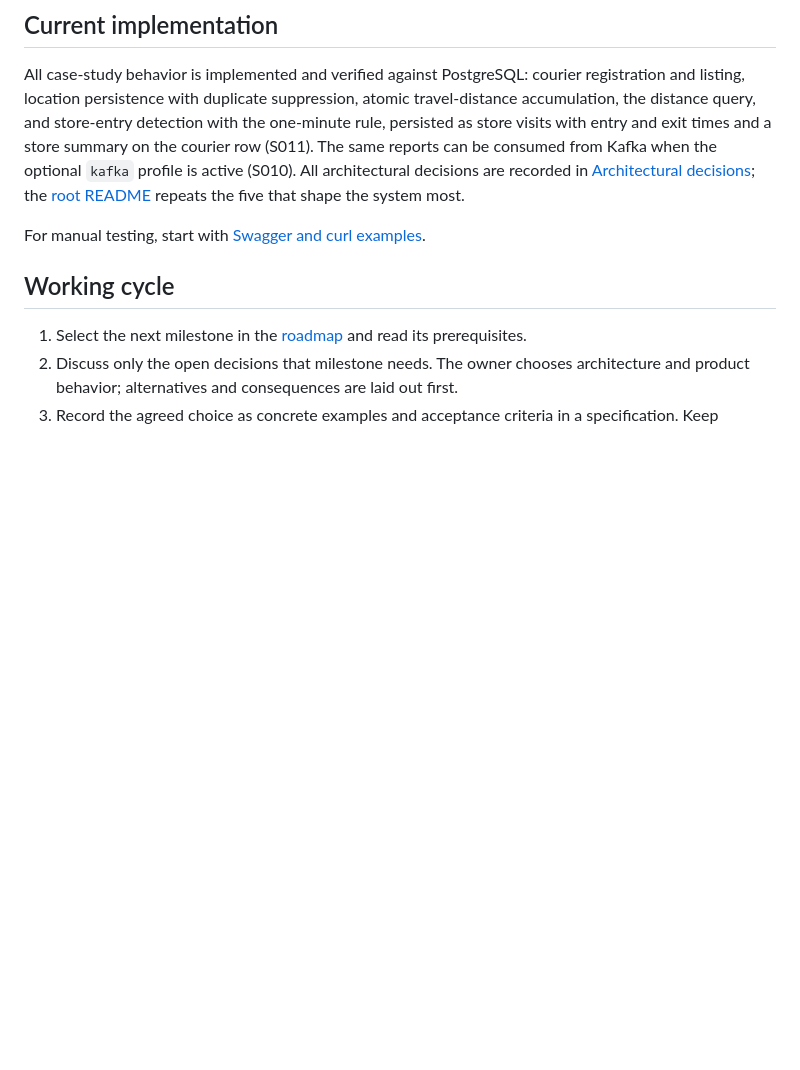
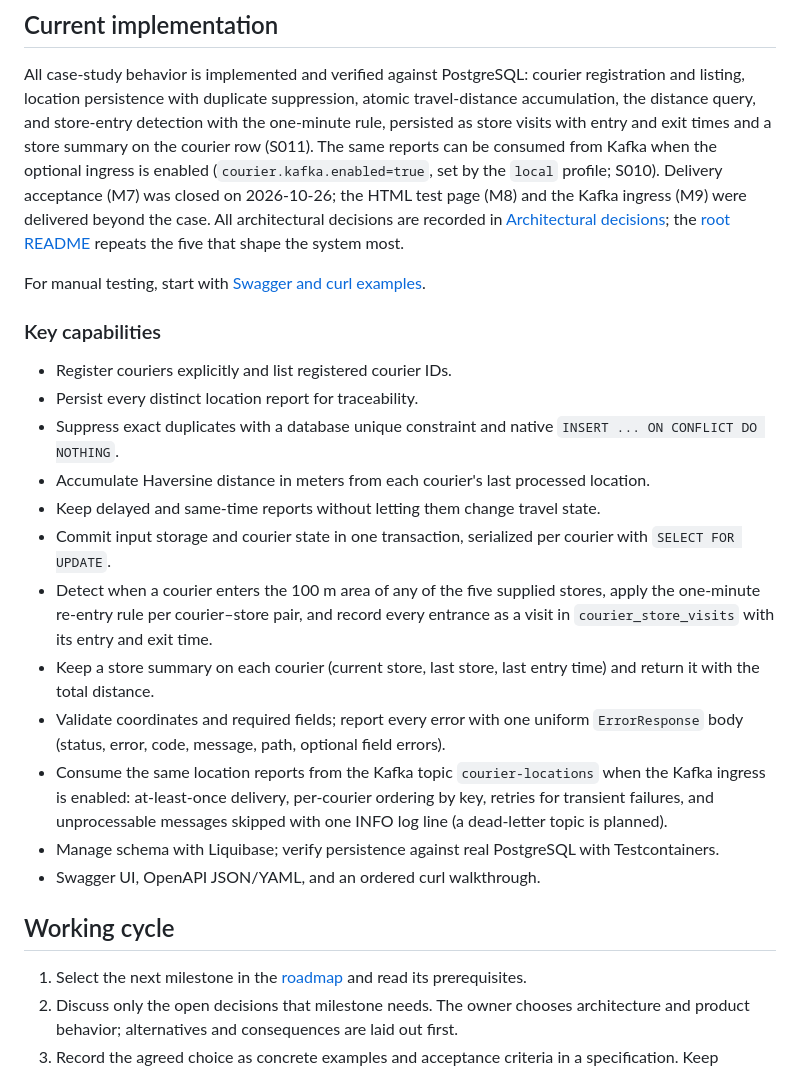
Before and after one commit to mahmutBerat/courier-tracking, a Markdown page: docs/README.md, the part around the change. GitHub-like rendering; blank space fills up the shorter version.

```diff
--- a/docs/README.md
+++ b/docs/README.md
@@ -10,12 +10,38 @@ registration and listing, location persistence with duplicate suppression, atomi
 travel-distance accumulation, the distance query, and store-entry detection with
 the one-minute rule, persisted as store visits with entry and exit times and a
 store summary on the courier row (S011). The same reports can be consumed from
-Kafka when the optional `kafka` profile is active (S010). All architectural
+Kafka when the optional ingress is enabled (`courier.kafka.enabled=true`, set by the
+`local` profile; S010). Delivery acceptance (M7) was closed on 2026-10-26; the HTML
+test page (M8) and the Kafka ingress (M9) were delivered beyond the case. All architectural
 decisions are recorded in [Architectural decisions](architecture-decisions.md);
 the [root README](../README.md#architectural-decisions) repeats the five that
 shape the system most.
 
 For manual testing, start with [Swagger and curl examples](api-examples.md).
+
+### Key capabilities
+
+- Register couriers explicitly and list registered courier IDs.
+- Persist every distinct location report for traceability.
+- Suppress exact duplicates with a database unique constraint and native
+  `INSERT ... ON CONFLICT DO NOTHING`.
+- Accumulate Haversine distance in meters from each courier's last processed location.
+- Keep delayed and same-time reports without letting them change travel state.
+- Commit input storage and courier state in one transaction, serialized per courier
+  with `SELECT FOR UPDATE`.
+- Detect when a courier enters the 100 m area of any of the five supplied stores,
+  apply the one-minute re-entry rule per courier–store pair, and record every
+  entrance as a visit in `courier_store_visits` with its entry and exit time.
+- Keep a store summary on each courier (current store, last store, last entry time)
+  and return it with the total distance.
+- Validate coordinates and required fields; report every error with one uniform
+  `ErrorResponse` body (status, error, code, message, path, optional field errors).
+- Consume the same location reports from the Kafka topic `courier-locations` when the
+  Kafka ingress is enabled: at-least-once delivery, per-courier ordering by key,
+  retries for transient failures, and unprocessable messages skipped with one INFO
+  log line (a dead-letter topic is planned).
+- Manage schema with Liquibase; verify persistence against real PostgreSQL with Testcontainers.
+- Swagger UI, OpenAPI JSON/YAML, and an ordered curl walkthrough.
 
 ## Working cycle
 
```
Also changed, not shown: README.md (+4 -42 lines), docs/implementation-guide.md (+14 -11 lines).
